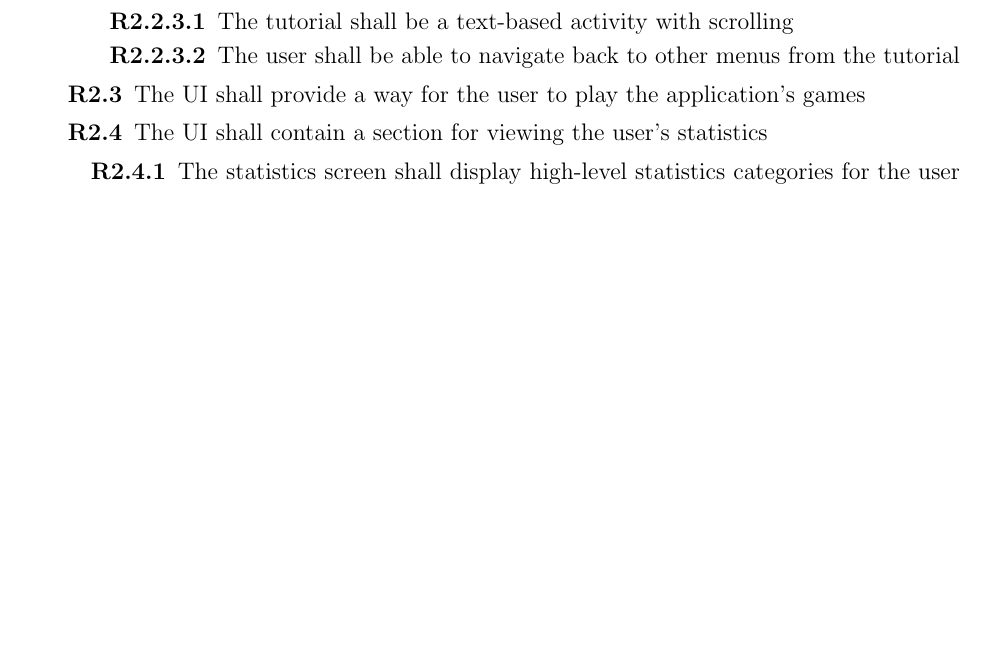
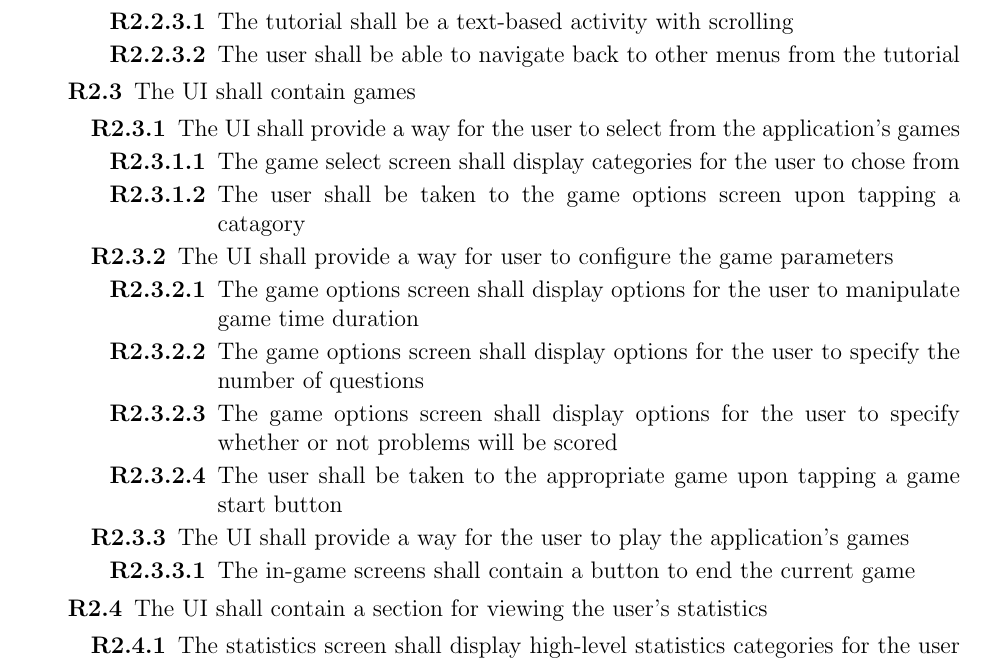
Before and after one commit to UTD-SE3354-MinuteMath/MinuteMath, a LaTeX document (docs/reqs/requirements.tex): part of the page, cut so that both start at the same text, the shorter picture padded with empty space. Compiled offline with pdfLaTeX.

Commit message:
Defined UI for games

```diff
--- a/docs/reqs/requirements.tex
+++ b/docs/reqs/requirements.tex
@@ -52,8 +52,35 @@
 						\end{enumerate}
 				\end{enumerate}
 			\item
-				% Games
-				The UI shall provide a way for the user to play the application's games
+				The UI shall contain games
+				\begin{enumerate}
+					\item
+						The UI shall provide a way for the user to select from the application's games
+						\begin{enumerate}
+							\item
+								The game select screen shall display categories for the user to chose from
+							\item
+								The user shall be taken to the game options screen upon tapping a catagory
+						\end{enumerate}
+					\item
+						The UI shall provide a way for user to configure the game parameters
+						\begin{enumerate}
+							\item
+								The game options screen shall display options for the user to manipulate game time duration
+							\item
+								The game options screen shall display options for the user to specify the number of questions
+							\item
+								The game options screen shall display options for the user to specify whether or not problems will be scored
+							\item
+								The user shall be taken to the appropriate game upon tapping a game start button
+						\end{enumerate}
+					\item
+						The UI shall provide a way for the user to play the application's games
+						\begin{enumerate}
+							\item
+								The in-game screens shall contain a button to end the current game
+						\end{enumerate}
+				\end{enumerate}
 			\item
 				% User profile
 				The UI shall contain a section for viewing the user's statistics
```
